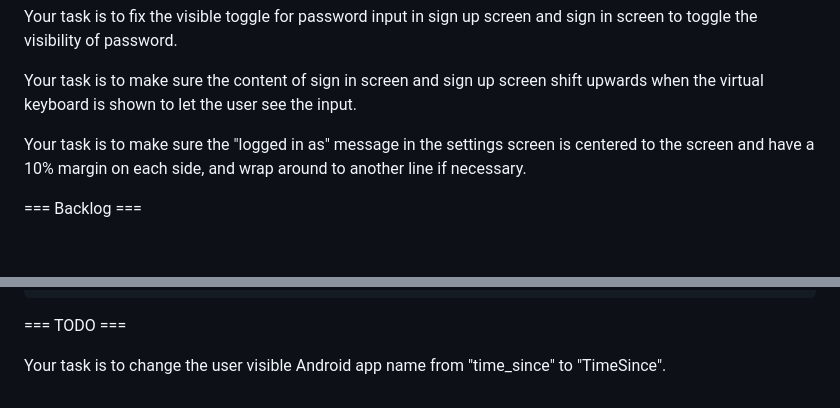
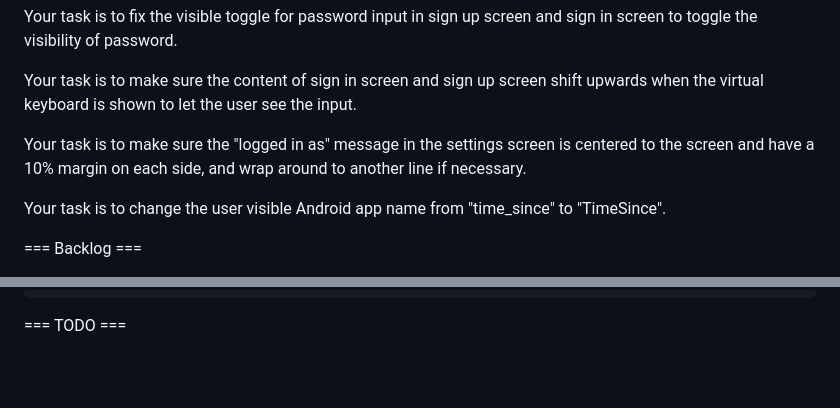
Before and after one commit to tianhaoz95/time_since, a Markdown page: NOTE.md, 2 parts joined by grey strips. GitHub-like rendering; blank space fills up the shorter version.

Commit message:
fix: update Android app name from "time_since" to "TimeSince"

````diff
--- a/NOTE.md
+++ b/NOTE.md
@@ -76,6 +76,8 @@ Your task is to make sure the content of sign in screen and sign up screen shift
 
 Your task is to make sure the "logged in as" message in the settings screen is centered to the screen and have a 10% margin on each side, and wrap around to another line if necessary.
 
+Your task is to change the user visible Android app name from "time_since" to "TimeSince".
+
 === Backlog ===
 
 Your task is to use in_app_purchase package (https://pub.dev/packages/in_app_purchase#upgrading-or-downgrading-an-existing-in-app-subscription) to bring up in app purchase when the user tap on subscribe button on the upgrade screen. Here is an example code for using the package:
@@ -91,5 +93,3 @@ InAppPurchase.instance
 ```
 
 === TODO ===
-
-Your task is to change the user visible Android app name from "time_since" to "TimeSince".
````
